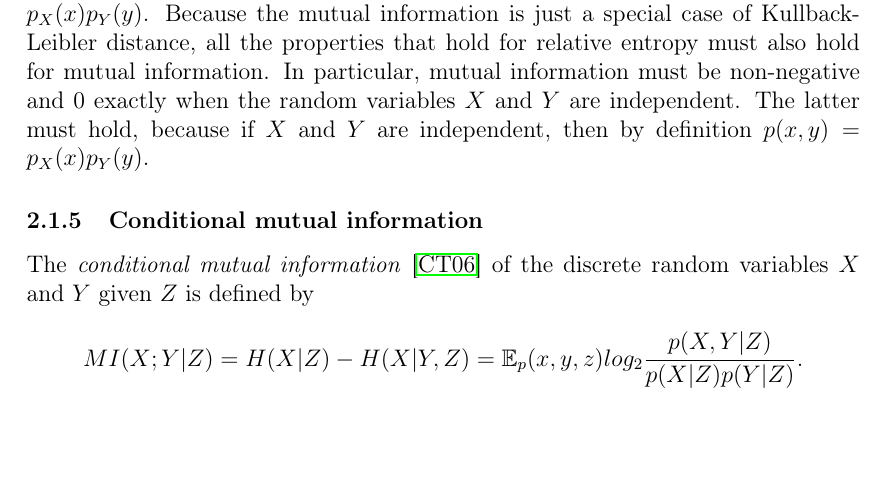
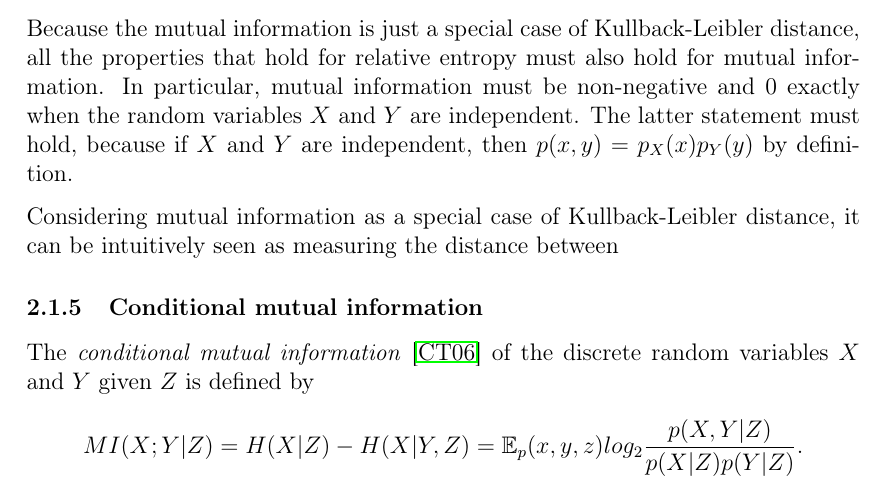
Before and after one commit to sootlasten/thesis-text, a LaTeX thesis (Sootla_informaatika_2017.tex): part of page 7 of 13, cut so that both start at the same text, the shorter picture padded with empty space. Compiled offline with pdfLaTeX.

Commit message:
working on MI

```diff
--- a/Sootla_informaatika_2017.tex
+++ b/Sootla_informaatika_2017.tex
@@ -288,7 +288,11 @@ MI(X;Y) = \sum_{i=1}^n \sum_{j=1}^m p(x_i,y_j) \log_2 \frac{p(x_i,y_j)}{p_X(x_i)
 \label{eq:mutual-inf}
 \end{equation}
 
-An attentive reader might notice that the mutual information is the Kullback-Leibler distance between the joint distribution $p(x,y)$ and the product distribution $p_X(x)p_Y(y)$. Because the mutual information is just a special case of Kullback-Leibler distance, all the properties that hold for relative entropy must also hold for mutual information. In particular, mutual information must be non-negative and 0 exactly when the random variables $X$ and $Y$ are independent. The latter must hold, because if $X$ and $Y$ are independent, then by definition $p(x,y) = p_X(x)p_Y(y)$.
+An attentive reader might notice that the mutual information is the Kullback-Leibler distance between the joint distribution $p(x,y)$ and the product distribution $p_X(x)p_Y(y)$.
+
+Because the mutual information is just a special case of Kullback-Leibler distance, all the properties that hold for relative entropy must also hold for mutual information. In particular, mutual information must be non-negative and 0 exactly when the random variables $X$ and $Y$ are independent. The latter statement must hold, because if $X$ and $Y$ are independent, then $p(x,y) = p_X(x)p_Y(y)$ by definition.
+
+Considering mutual information as a special case of Kullback-Leibler distance, it can be intuitively seen as measuring the distance between
 
 
 
```
Also changed, not shown: Sootla_informaatika_2017.pdf.
